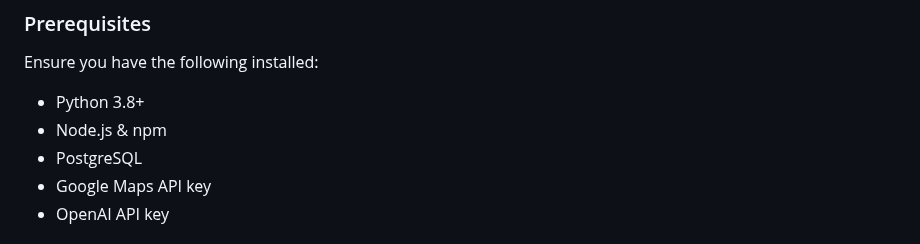
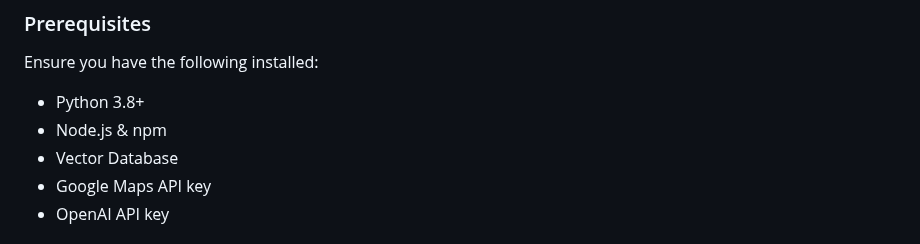
Before and after one commit to AzlaanShaikh/LegalNexa, a Markdown page: README.md, the part around the change. GitHub-like rendering.

```diff
--- a/README.md
+++ b/README.md
@@ -49,7 +49,7 @@ This project is a **Legal Documentation Assistant** designed to help users inter
 Ensure you have the following installed:
 - Python 3.8+
 - Node.js & npm
-- PostgreSQL
+- Vector Database
 - Google Maps API key
 - OpenAI API key
 
```
